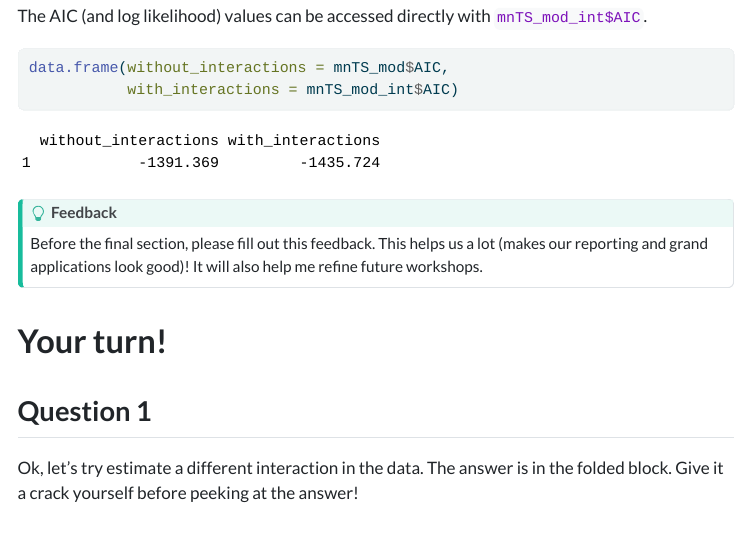
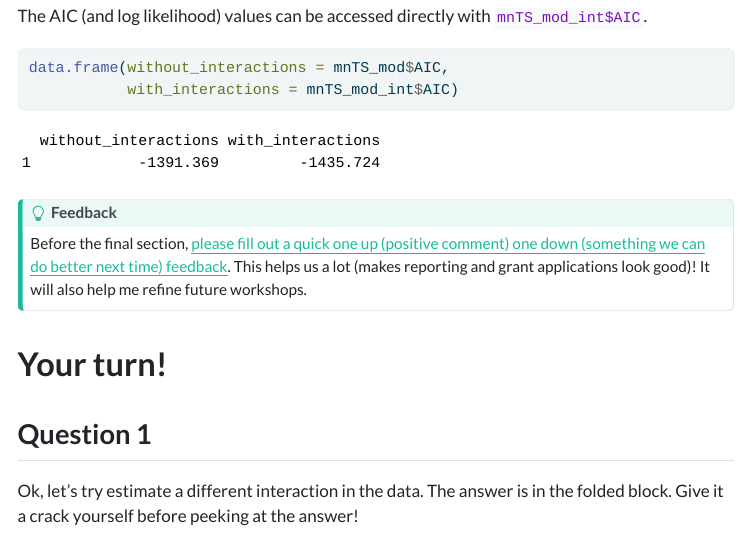
Before and after one commit to QuinnAsena/state-space-workhop-ESA, a Quarto document (workshop_template.qmd): the page in a window 1100 px wide, from 12540 px down. The pictures show the output file workshop_template.html that the author committed with the source, opened offline; menus at the side of the page are left out; long lines of code are wrapped.

Commit message:
added feedback form link

```diff
--- a/workshop_template.qmd
+++ b/workshop_template.qmd
@@ -411,7 +411,7 @@ data.frame(without_interactions = mnTS_mod$AIC,
 
 ::: {.callout-tip}
 ## Feedback
-Before the final section, please fill out some feedback. This helps us a lot (makes our reporting and grand applications look good)! It will also help me refine future workshops.
+Before the final section, [please fill out a quick one up (positive comment) one down (something we can do better next time) feedback](https://forms.gle/e3RGnZQqJUYfjYWL6). This helps us a lot (makes reporting and grant applications look good)! It will also help me refine future workshops.
 :::
 
 # Your turn!
```
Also changed, not shown: slides/slide_deck.html, state-space-walkthrough.html, workshop_template.html.
